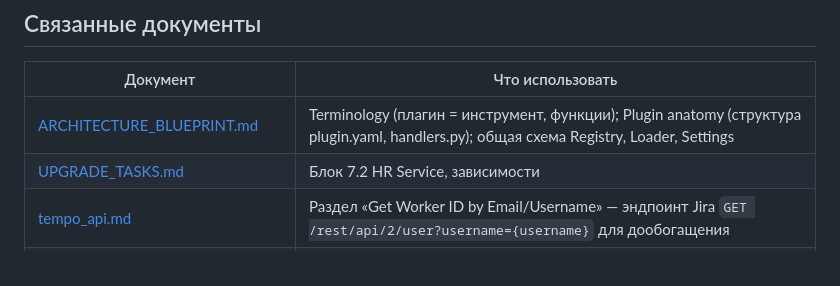
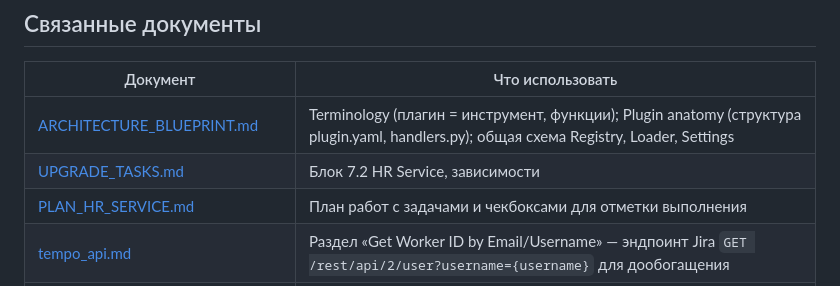
Before and after one commit to lionskiy/LO_TG_BOT, a Markdown page: docs/SPEC_HR_SERVICE.md, the part around the change. Rendered like a GitHub page.

```diff
--- a/docs/SPEC_HR_SERVICE.md
+++ b/docs/SPEC_HR_SERVICE.md
@@ -13,6 +13,7 @@
 |---------|-------------------|
 | [ARCHITECTURE_BLUEPRINT.md](ARCHITECTURE_BLUEPRINT.md) | Terminology (плагин = инструмент, функции); Plugin anatomy (структура plugin.yaml, handlers.py); общая схема Registry, Loader, Settings |
 | [UPGRADE_TASKS.md](UPGRADE_TASKS.md) | Блок 7.2 HR Service, зависимости |
+| [PLAN_HR_SERVICE.md](PLAN_HR_SERVICE.md) | План работ с задачами и чекбоксами для отметки выполнения |
 | [tempo_api.md](tempo_api.md) | Раздел «Get Worker ID by Email/Username» — эндпоинт Jira `GET /rest/api/2/user?username={username}` для дообогащения |
 | [PLAN_PHASE_3.md](PLAN_PHASE_3.md), [PLAN_PHASE_4.md](PLAN_PHASE_4.md) | API /api/tools/*, настройки плагинов в БД, админка «Инструменты» |
 | [DOCUMENTATION_AUDIT.md](DOCUMENTATION_AUDIT.md) | Контракт ошибок, рекомендации по контрактам |
```
Also changed, not shown: docs/PLAN_HR_SERVICE.md (added, +155 -0 lines), docs/UPGRADE_TASKS.md (+23 -10 lines).
